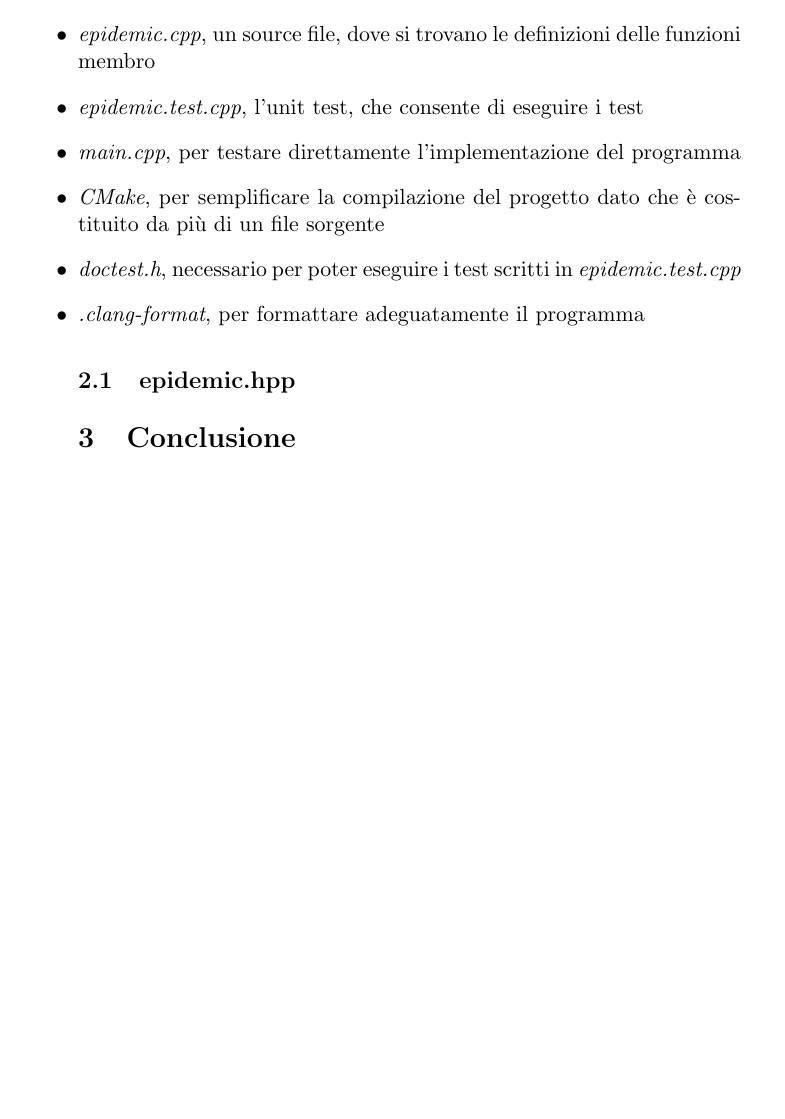
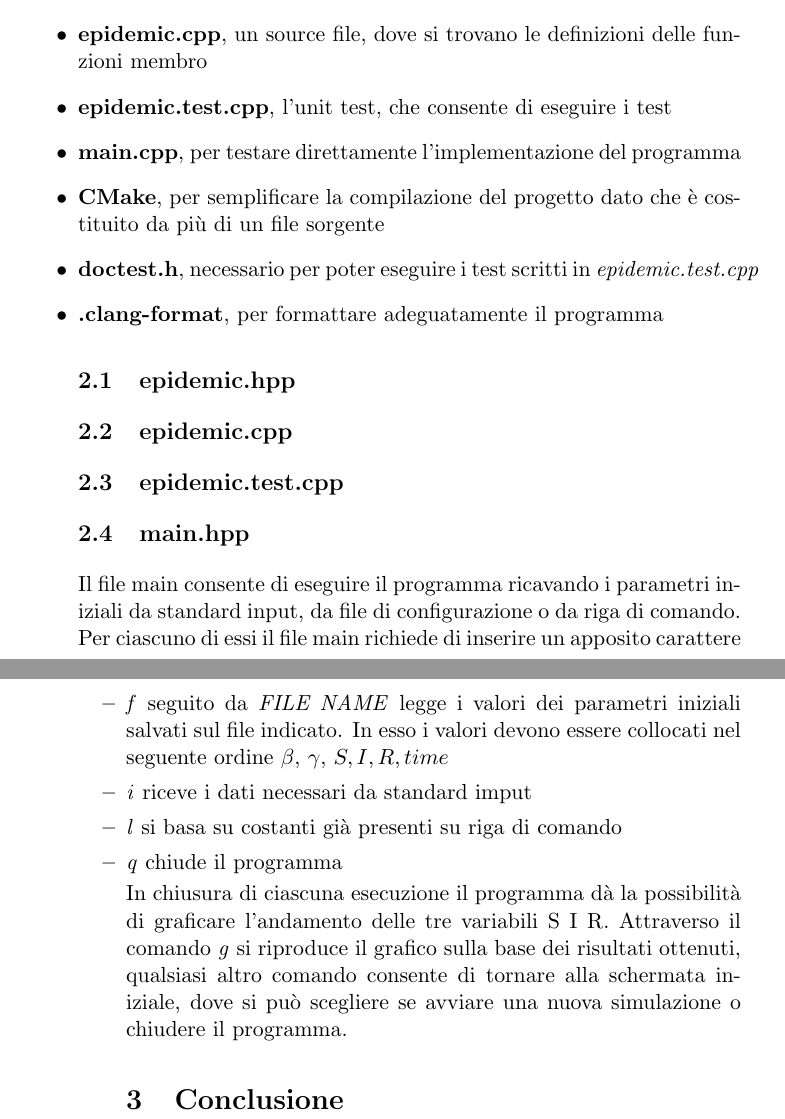
Before and after one commit to silvia-vicentini/Epidemic1, a LaTeX document (relazione.tex): part of page 2 of 2 before the commit and two parts of pages 2 and 3 of 3 after it, the two joined at a grey line, cut so that both start at the same text, the shorter picture padded with empty space. Compiled offline with pdfLaTeX.

Commit message:
Update relazione.tex

```diff
--- a/relazione.tex
+++ b/relazione.tex
@@ -60,16 +60,33 @@ Il progetto \`{e} organizzato nei seguenti files
     e le dichiarazioni delle finzioni membro
-\item \textit{epidemic.cpp}, un source file, dove si trovano le definizioni delle
+    \item \textbf{epidemic.cpp}, un source file, dove si trovano le definizioni delle
     funzioni membro
-\item \textit{epidemic.test.cpp}, l'unit test, che consente di eseguire i test
-\item \textit{main.cpp}, per testare direttamente l'implementazione del programma
-\item \textit{CMake}, per semplificare la compilazione del progetto dato che è
+    \item \textbf{epidemic.test.cpp}, l'unit test, che consente di eseguire i test
+    \item \textbf{main.cpp}, per testare direttamente l'implementazione del programma
+    \item \textbf{CMake}, per semplificare la compilazione del progetto dato che è
     costituito da pi\`{u} di un file sorgente
-\item \textit{doctest.h}, necessario per poter eseguire i test scritti in
+    \item \textbf{doctest.h}, necessario per poter eseguire i test scritti in
     \textit{epidemic.test.cpp}
-\item \textit{.clang-format}, per formattare adeguatamente il programma
+    \item \textbf{.clang-format}, per formattare adeguatamente il programma
     %forse dovrò aggiungere un file per la libreria grafica
 
     \subsection{epidemic.hpp}
+
+    \subsection{epidemic.cpp}
+    \subsection{epidemic.test.cpp}
+    \subsection{main.hpp}
+        Il file main consente di eseguire il programma ricavando i parametri iniziali da standard input, da file di
+        configurazione o da riga di comando. Per ciascuno di essi il file main richiede di inserire un apposito carattere
+        \begin{itemize}
+        \item \textit{f} seguito da \textit{FILE NAME} legge i valori dei parametri iniziali salvati sul file indicato.
+        In esso i valori devono essere collocati nel seguente ordine $\beta$, $\gamma$, $S, I, R, time$
+        \item \textit{i} riceve i dati necessari da standard imput
+        \item \textit{l} si basa su costanti gi\`{a} presenti su riga di comando
+        \item \textit{q} chiude il programma
+
+        In chiusura di ciascuna esecuzione il programma d\`{a} la possibilit\`{a} di graficare l'andamento delle tre
+        variabili S I R. Attraverso il comando \textit{g} si riproduce il grafico sulla base dei risultati ottenuti,
+        qualsiasi altro comando consente di tornare alla schermata iniziale, dove si può scegliere se avviare una nuova
+        simulazione o chiudere il programma.
 
 
 \section{Conclusione}
```
Also changed, not shown: relazione.tex (33 more changed lines). Lines whose indentation alone changed are shown as unchanged.
